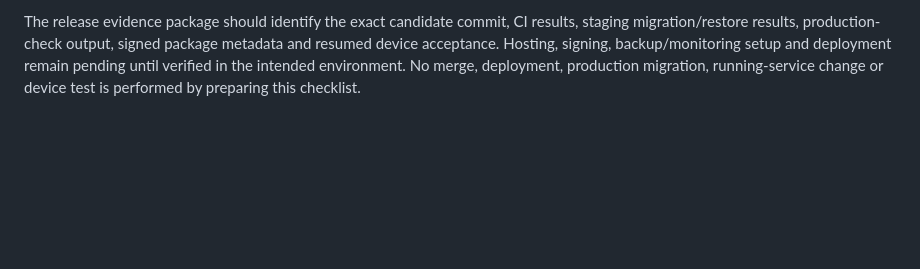
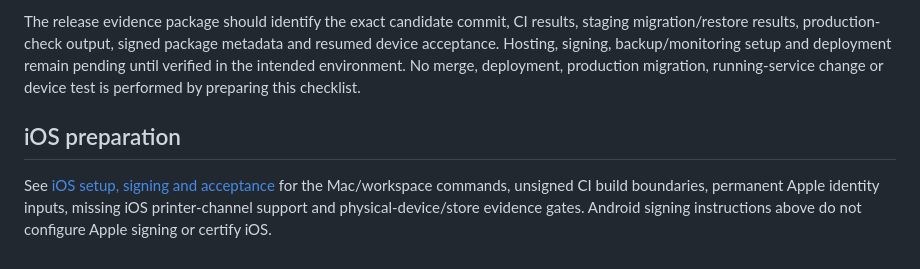
Before and after one commit to sticky268/Top-Coffee-POS, a Markdown page: docs/production-readiness.md, the part around the change. Rendered like a GitHub page; blank space fills up the shorter version.

Commit message:
docs: link iOS readiness from release guide

```diff
--- a/docs/production-readiness.md
+++ b/docs/production-readiness.md
@@ -137,3 +137,10 @@ The additive migration `2026_10_15_000001_create_cash_drawer_events` adds a sepa
 - [ ] Verify alerts and dashboard links lead to an actionable recovery step. Printer uncertainty requires checking paper; payment success must remain distinct from printing or drawer warnings.
 
 The release evidence package should identify the exact candidate commit, CI results, staging migration/restore results, production-check output, signed package metadata and resumed device acceptance. Hosting, signing, backup/monitoring setup and deployment remain pending until verified in the intended environment. No merge, deployment, production migration, running-service change or device test is performed by preparing this checklist.
+
+## iOS preparation
+
+See [iOS setup, signing and acceptance](ios-release-readiness.md) for the Mac/workspace
+commands, unsigned CI build boundaries, permanent Apple identity inputs, missing
+iOS printer-channel support and physical-device/store evidence gates. Android
+signing instructions above do not configure Apple signing or certify iOS.
```
